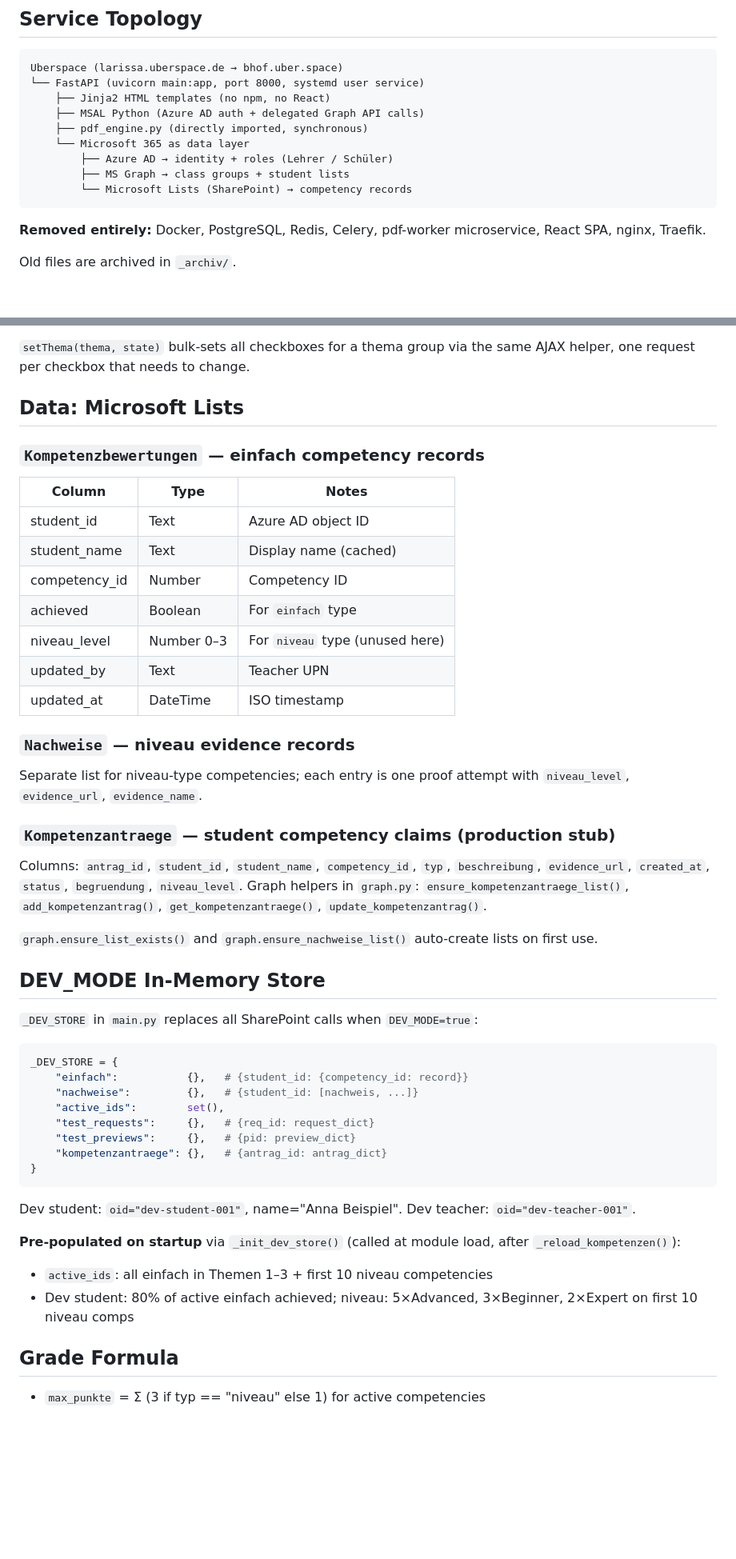
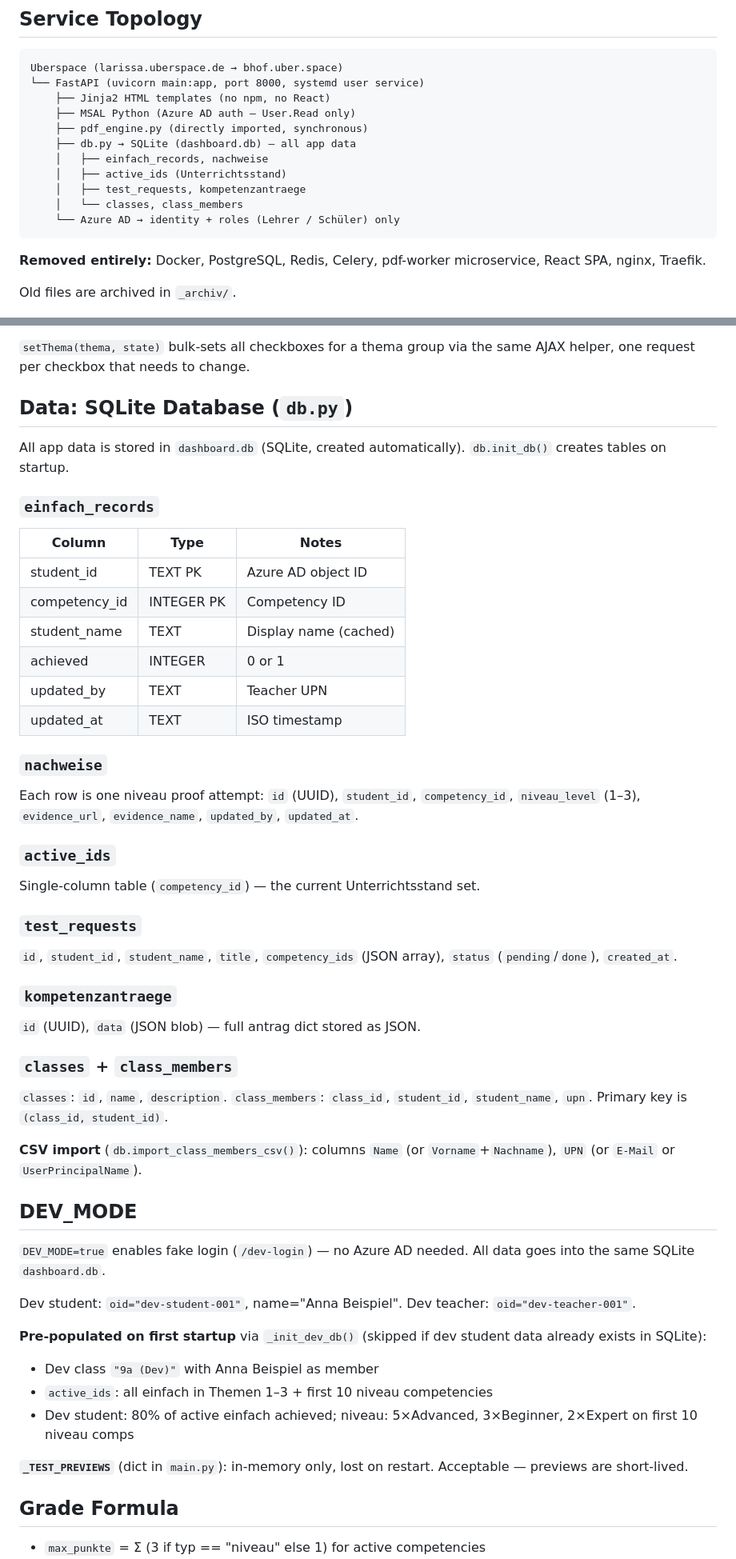
Before and after one commit to JoniBoi1990/Kompetenz-Dashboard, a Markdown page: CLAUDE.md, 2 parts joined by grey strips. Shown at 80% size. Drawn GitHub-style; blank space fills up the shorter version.

Commit message:
agent: Update CLAUDE.md with student_id / UPN documentation

````diff
--- a/CLAUDE.md
+++ b/CLAUDE.md
@@ -25,12 +27,14 @@ Commit format: `agent: <short description>`
 Uberspace (larissa.uberspace.de → bhof.uber.space)
 └── FastAPI (uvicorn main:app, port 8000, systemd user service)
     ├── Jinja2 HTML templates (no npm, no React)
-    ├── MSAL Python (Azure AD auth + delegated Graph API calls)
+    ├── MSAL Python (Azure AD auth — User.Read only)
     ├── pdf_engine.py (directly imported, synchronous)
-    └── Microsoft 365 as data layer
-        ├── Azure AD → identity + roles (Lehrer / Schüler)
-        ├── MS Graph → class groups + student lists
-        └── Microsoft Lists (SharePoint) → competency records
+    ├── db.py → SQLite (dashboard.db) — all app data
+    │   ├── einfach_records, nachweise
+    │   ├── active_ids (Unterrichtsstand)
+    │   ├── test_requests, kompetenzantraege
+    │   └── classes, class_members
+    └── Azure AD → identity + roles (Lehrer / Schüler) only
 ```
 
 **Removed entirely:** Docker, PostgreSQL, Redis, Celery, pdf-worker microservice, React SPA, nginx, Traefik.
@@ -270,50 +296,56 @@ Interactive views (coverage, test_builder teacher, grade_calculator, student_det
 
 `setThema(thema, state)` bulk-sets all checkboxes for a thema group via the same AJAX helper, one request per checkbox that needs to change.
 
-## Data: Microsoft Lists
+## Data: SQLite Database (`db.py`)
 
-### `Kompetenzbewertungen` — einfach competency records
+All app data is stored in `dashboard.db` (SQLite, created automatically). `db.init_db()` creates tables on startup.
+
+### `einfach_records`
 
 | Column | Type | Notes |
 |--------|------|-------|
-| student_id | Text | Azure AD object ID |
-| student_name | Text | Display name (cached) |
-| competency_id | Number | Competency ID |
-| achieved | Boolean | For `einfach` type |
-| niveau_level | Number 0–3 | For `niveau` type (unused here) |
-| updated_by | Text | Teacher UPN |
-| updated_at | DateTime | ISO timestamp |
+| student_id | TEXT PK | Azure AD object ID |
+| competency_id | INTEGER PK | Competency ID |
+| student_name | TEXT | Display name (cached) |
+| achieved | INTEGER | 0 or 1 |
+| updated_by | TEXT | Teacher UPN |
+| updated_at | TEXT | ISO timestamp |
 
-### `Nachweise` — niveau evidence records
+### `nachweise`
 
-Separate list for niveau-type competencies; each entry is one proof attempt with `niveau_level`, `evidence_url`, `evidence_name`.
+Each row is one niveau proof attempt: `id` (UUID), `student_id`, `competency_id`, `niveau_level` (1–3), `evidence_url`, `evidence_name`, `updated_by`, `updated_at`.
 
-### `Kompetenzantraege` — student competency claims (production stub)
+### `active_ids`
 
-Columns: `antrag_id`, `student_id`, `student_name`, `competency_id`, `typ`, `beschreibung`, `evidence_url`, `created_at`, `status`, `begruendung`, `niveau_level`. Graph helpers in `graph.py`: `ensure_kompetenzantraege_list()`, `add_kompetenzantrag()`, `get_kompetenzantraege()`, `update_kompetenzantrag()`.
+Single-column table (`competency_id`) — the current Unterrichtsstand set.
 
-`graph.ensure_list_exists()` and `graph.ensure_nachweise_list()` auto-create lists on first use.
+### `test_requests`
 
-## DEV_MODE In-Memory Store
+`id`, `student_id`, `student_name`, `title`, `competency_ids` (JSON array), `status` (`pending`/`done`), `created_at`.
 
-`_DEV_STORE` in `main.py` replaces all SharePoint calls when `DEV_MODE=true`:
+### `kompetenzantraege`
 
-```python
-_DEV_STORE = {
-    "einfach":           {},   # {student_id: {competency_id: record}}
-    "nachweise":         {},   # {student_id: [nachweis, ...]}
-    "active_ids":        set(),
-    "test_requests":     {},   # {req_id: request_dict}
-    "test_previews":     {},   # {pid: preview_dict}
-    "kompetenzantraege": {},   # {antrag_id: antrag_dict}
-}
-```
+`id` (UUID), `data` (JSON blob) — full antrag dict stored as JSON.
+
+### `classes` + `class_members`
+
+`classes`: `id`, `name`, `description`.
+`class_members`: `class_id`, `student_id`, `student_name`, `upn`. Primary key is `(class_id, student_id)`.
+
+**CSV import** (`db.import_class_members_csv()`): columns `Name` (or `Vorname`+`Nachname`), `UPN` (or `E-Mail` or `UserPrincipalName`).
+
+## DEV_MODE
+
+`DEV_MODE=true` enables fake login (`/dev-login`) — no Azure AD needed. All data goes into the same SQLite `dashboard.db`.
 
 Dev student: `oid="dev-student-001"`, name="Anna Beispiel". Dev teacher: `oid="dev-teacher-001"`.
 
-**Pre-populated on startup** via `_init_dev_store()` (called at module load, after `_reload_kompetenzen()`):
+**Pre-populated on first startup** via `_init_dev_db()` (skipped if dev student data already exists in SQLite):
+- Dev class `"9a (Dev)"` with Anna Beispiel as member
 - `active_ids`: all einfach in Themen 1–3 + first 10 niveau competencies
 - Dev student: 80% of active einfach achieved; niveau: 5×Advanced, 3×Beginner, 2×Expert on first 10 niveau comps
+
+**`_TEST_PREVIEWS`** (dict in `main.py`): in-memory only, lost on restart. Acceptable — previews are short-lived.
 
 ## Grade Formula
 
````
Also changed, not shown: other parts of CLAUDE.md (+42 -17 lines).
